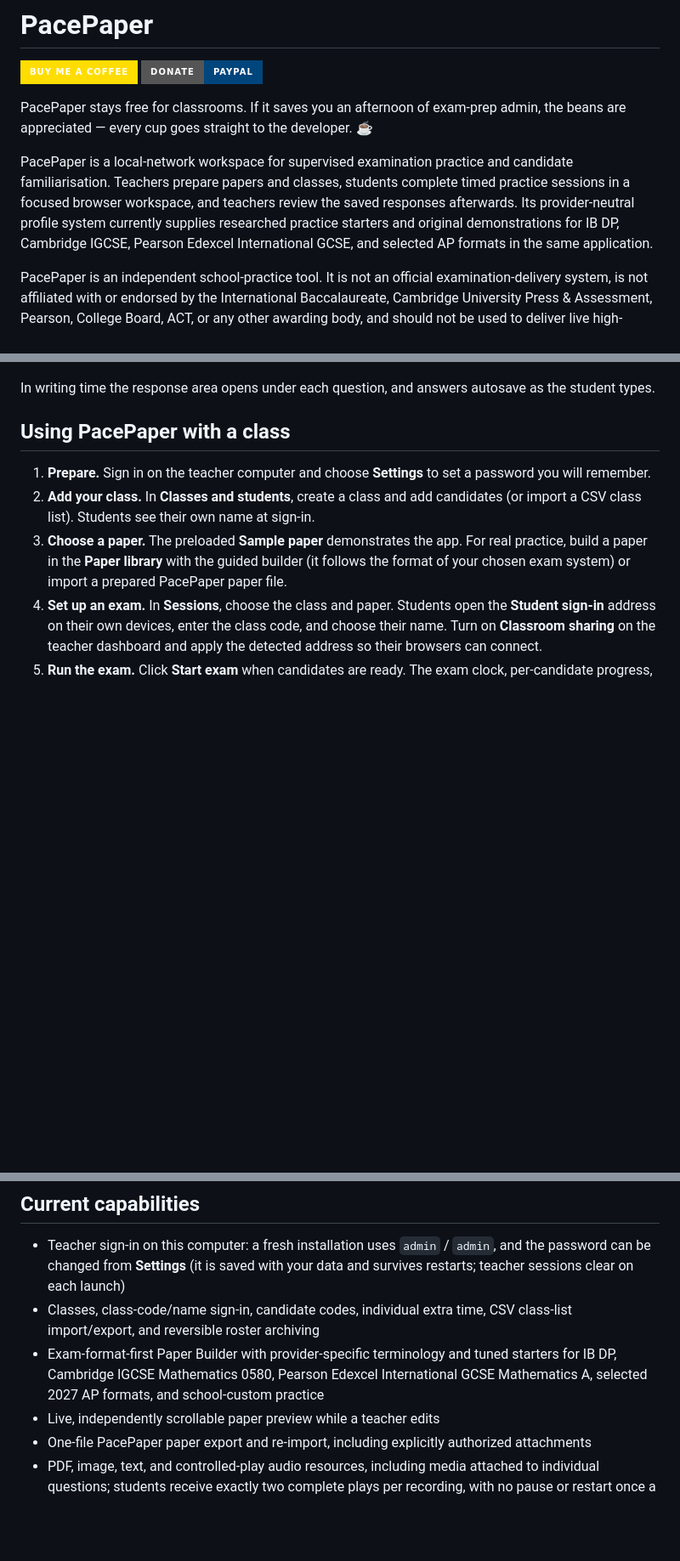
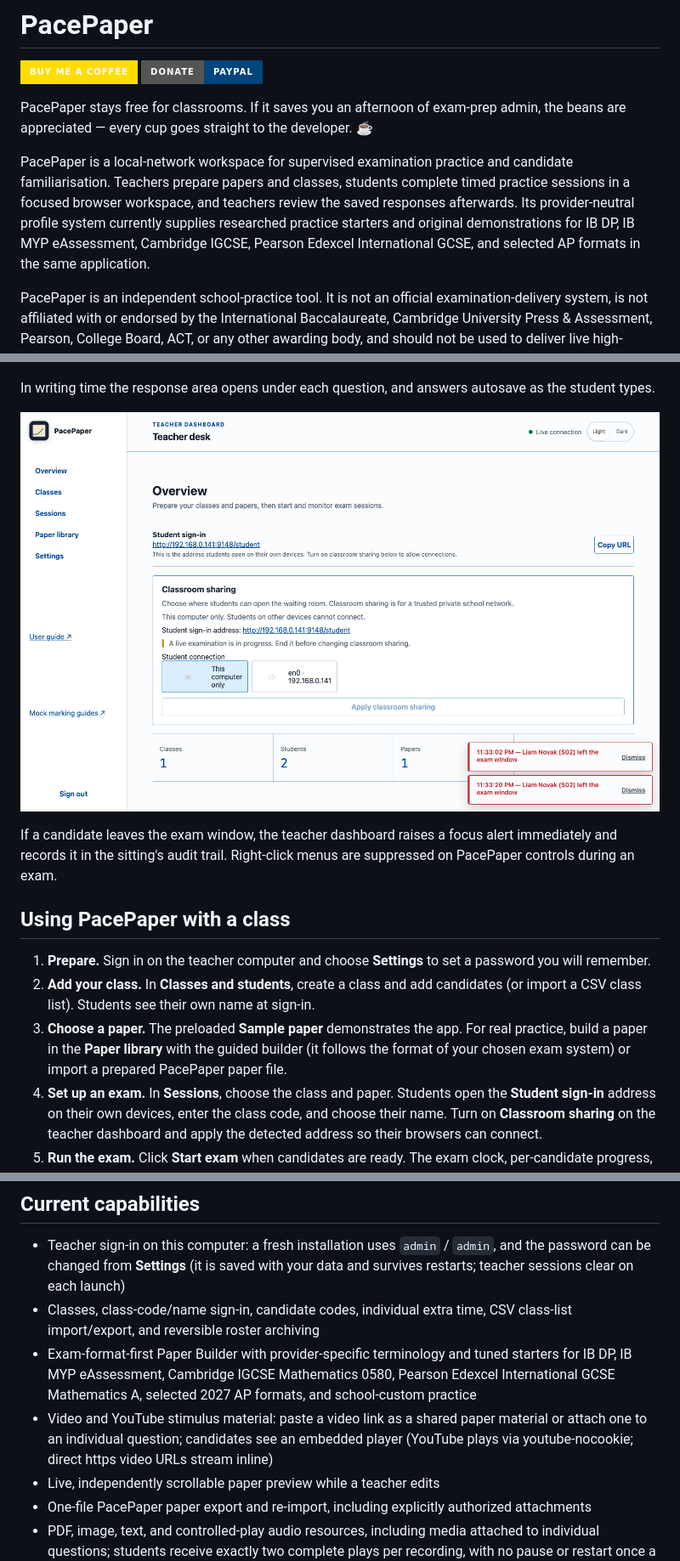
Before and after one commit to GowangInc/PacePaper, a Markdown page: README.md, 3 parts joined by grey strips. Shown: that part at 85% size. Rendered like a GitHub page; pictures changed too: docs/user-guide/screenshots/focus-alert.png (added); badges without logos; blank space fills up the shorter version.

Commit message:
README: show focus-alert capture; document focus notifications and right-click suppression

```diff
--- a/README.md
+++ b/README.md
@@ -4,7 +4,7 @@
 
 PacePaper stays free for classrooms. If it saves you an afternoon of exam-prep admin, the beans are appreciated — every cup goes straight to the developer. ☕
 
-PacePaper is a local-network workspace for supervised examination practice and candidate familiarisation. Teachers prepare papers and classes, students complete timed practice sessions in a focused browser workspace, and teachers review the saved responses afterwards. Its provider-neutral profile system currently supplies researched practice starters and original demonstrations for IB DP, Cambridge IGCSE, Pearson Edexcel International GCSE, and selected AP formats in the same application.
+PacePaper is a local-network workspace for supervised examination practice and candidate familiarisation. Teachers prepare papers and classes, students complete timed practice sessions in a focused browser workspace, and teachers review the saved responses afterwards. Its provider-neutral profile system currently supplies researched practice starters and original demonstrations for IB DP, IB MYP eAssessment, Cambridge IGCSE, Pearson Edexcel International GCSE, and selected AP formats in the same application.
 
 PacePaper is an independent school-practice tool. It is not an official examination-delivery system, is not affiliated with or endorsed by the International Baccalaureate, Cambridge University Press & Assessment, Pearson, College Board, ACT, or any other awarding body, and should not be used to deliver live high-stakes examinations.
 
@@ -56,6 +56,11 @@ In reading time the paper opens with its texts and questions visible; response a
 
 In writing time the response area opens under each question, and answers autosave as the student types.
 
+![PacePaper focus alert](docs/user-guide/screenshots/focus-alert.png)
+
+If a candidate leaves the exam window, the teacher dashboard raises a focus alert immediately and records it in the sitting's audit trail. Right-click menus are suppressed on PacePaper controls during an exam.
+
+
 ## Using PacePaper with a class
 
 1. **Prepare.** Sign in on the teacher computer and choose **Settings** to set a password you will remember.
@@ -76,7 +81,8 @@ Notes for teachers:
 
 - Teacher sign-in on this computer: a fresh installation uses `admin` / `admin`, and the password can be changed from **Settings** (it is saved with your data and survives restarts; teacher sessions clear on each launch)
 - Classes, class-code/name sign-in, candidate codes, individual extra time, CSV class-list import/export, and reversible roster archiving
-- Exam-format-first Paper Builder with provider-specific terminology and tuned starters for IB DP, Cambridge IGCSE Mathematics 0580, Pearson Edexcel International GCSE Mathematics A, selected 2027 AP formats, and school-custom practice
+- Exam-format-first Paper Builder with provider-specific terminology and tuned starters for IB DP, IB MYP eAssessment, Cambridge IGCSE Mathematics 0580, Pearson Edexcel International GCSE Mathematics A, selected 2027 AP formats, and school-custom practice
+- Video and YouTube stimulus material: paste a video link as a shared paper material or attach one to an individual question; candidates see an embedded player (YouTube plays via youtube-nocookie; direct https video URLs stream inline)
 - Live, independently scrollable paper preview while a teacher edits
 - One-file PacePaper paper export and re-import, including explicitly authorized attachments
 - PDF, image, text, and controlled-play audio resources, including media attached to individual questions; students receive exactly two complete plays per recording, with no pause or restart once a play begins
```
Also changed, not shown: other parts of README.md (+1 -0 lines).
